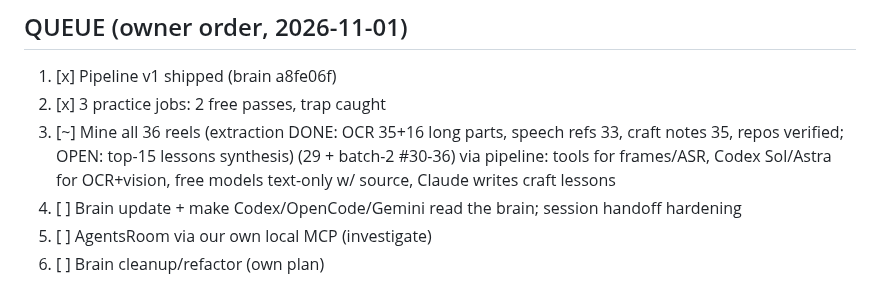
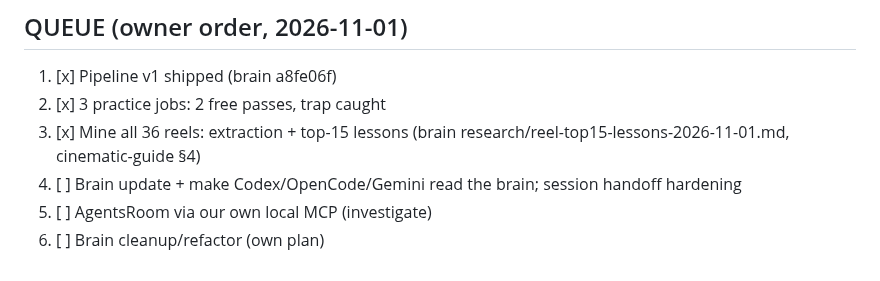
Before and after one commit to Lemonef/AI-video, a Markdown page: docs/TODO.md, the part around the change. GitHub-like rendering.

```diff
--- a/docs/TODO.md
+++ b/docs/TODO.md
@@ -3,7 +3,7 @@
 ## QUEUE (owner order, 2026-11-01)
 1. [x] Pipeline v1 shipped (brain a8fe06f)
 2. [x] 3 practice jobs: 2 free passes, trap caught
-3. [~] Mine all 36 reels (extraction DONE: OCR 35+16 long parts, speech refs 33, craft notes 35, repos verified; OPEN: top-15 lessons synthesis) (29 + batch-2 #30-36) via pipeline: tools for frames/ASR, Codex Sol/Astra for OCR+vision, free models text-only w/ source, Claude writes craft lessons
+3. [x] Mine all 36 reels: extraction + top-15 lessons (brain research/reel-top15-lessons-2026-11-01.md, cinematic-guide §4)
 4. [ ] Brain update + make Codex/OpenCode/Gemini read the brain; session handoff hardening
 5. [ ] AgentsRoom via our own local MCP (investigate)
 6. [ ] Brain cleanup/refactor (own plan)
```
Also changed, not shown: docs/cinematic-guide.md (+4 -0 lines).
